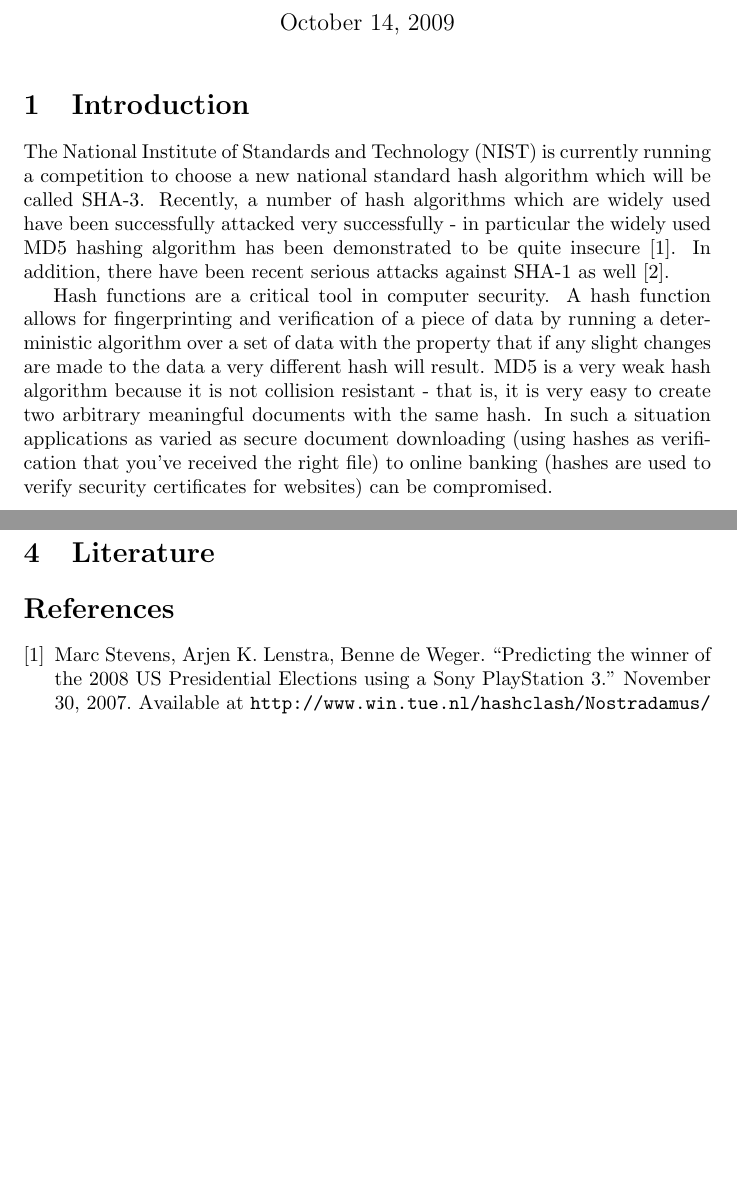
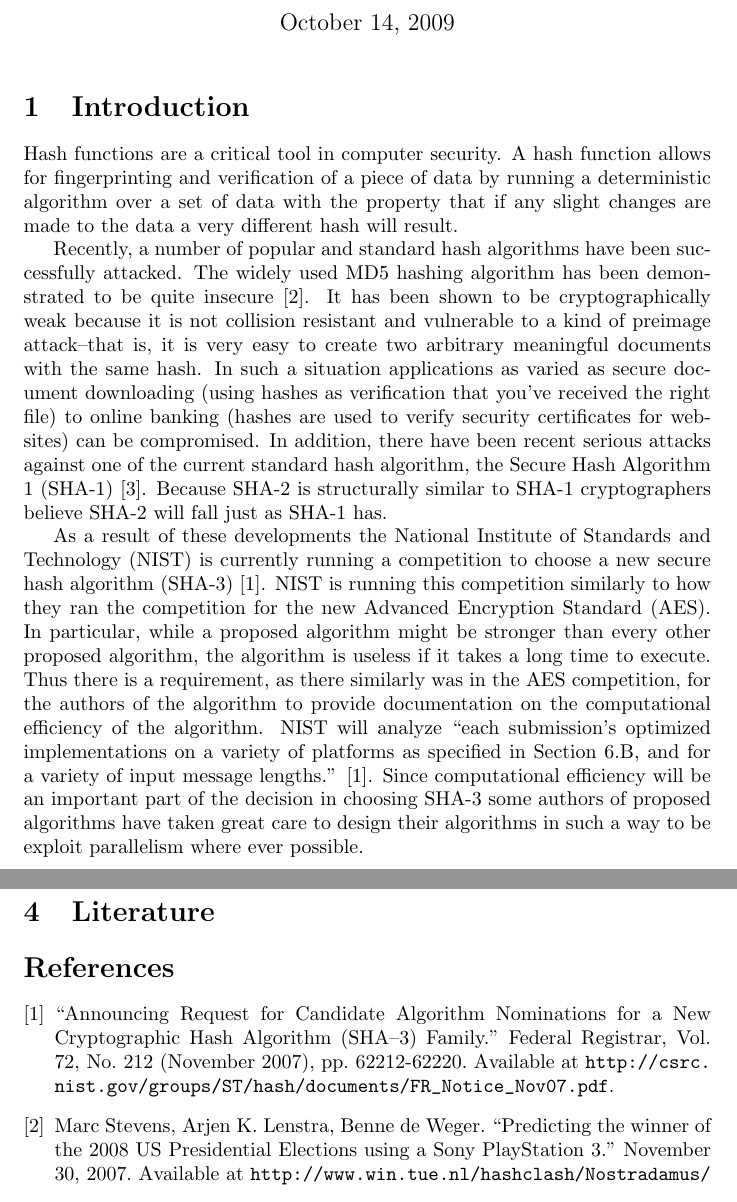
Before and after one commit to dxoigmn/ENGS116Proj, a LaTeX document (ProjectProposal.tex): two parts of pages 1 and 2 of 2, joined at a grey line, cut so that both start at the same text, the shorter picture padded with empty space. Compiled offline with pdfLaTeX.

Commit message:
Refocus introduction.

```diff
--- a/ProjectProposal.tex
+++ b/ProjectProposal.tex
@@ -11,17 +11,25 @@
 \maketitle
 
 \section{Introduction}
-The National Institute of Standards and Technology (NIST) is currently running a competition to choose a new national standard hash algorithm which will be called SHA-3.
-Recently, a number of hash algorithms which are widely used have been successfully attacked very successfully - in particular the widely used MD5 hashing algorithm has been demonstrated to be quite insecure \cite{Nostradamus}.
-In addition, there have been recent serious attacks against SHA-1 as well \cite{Sha1Collisions}.
-
 Hash functions are a critical tool in computer security.
 A hash function allows for fingerprinting and verification of a piece of data by running a deterministic algorithm over a set of data with the property that if any slight changes are made to the data a very different hash will result.
-MD5 is a very weak hash algorithm because it is not collision resistant - that is, it is very easy to create two arbitrary meaningful documents with the same hash.
+
+Recently, a number of popular and standard hash algorithms have been successfully attacked.
+The widely used MD5 hashing algorithm has been demonstrated to be quite insecure \cite{Nostradamus}.
+It has been shown to be cryptographically weak because it is not collision resistant and vulnerable to a kind of preimage attack--that is, it is very easy to create two arbitrary meaningful documents with the same hash.
 In such a situation applications as varied as secure document downloading (using hashes as verification that you've received the right file) to online banking (hashes are used to verify security certificates for websites) can be compromised.
+In addition, there have been recent serious attacks against one of the current standard hash algorithm, the Secure Hash Algorithm 1 (SHA-1) \cite{Sha1Collisions}.
+Because SHA-2 is structurally similar to SHA-1 cryptographers believe SHA-2 will fall just as SHA-1 has.
 
+As a result of these developments the National Institute of Standards and Technology (NIST) is currently running a competition to choose a new secure hash algorithm (SHA-3) \cite{Sha3Request}.
+NIST is running this competition similarly to how they ran the competition for the new Advanced Encryption Standard (AES).
+In particular, while a proposed algorithm might be stronger than every other proposed algorithm, the algorithm is useless if it takes a long time to execute.
+Thus there is a requirement, as there similarly was in the AES competition, for the authors of the algorithm to provide documentation on the computational efficiency of the algorithm.
+NIST will analyze ``each submission’s optimized implementations on a variety of platforms as specified in Section 6.B, and for a variety of input message lengths.'' \cite{Sha3Request}.
+Since computational efficiency will be an important part of the decision in choosing SHA-3 some authors of proposed algorithms have taken great care to design their algorithms in such a way to be exploit parallelism where ever possible.
 
 \section{Approach}
+
 We are planning to choose a number of hash functions.
 Including at least one NIST competitor, implement them in OpenCL and see what kind of speedup we van get by using general purpose graphics hardware programming.
 We will be using a Mac Pro with an ATI Radeon HD 4870 for testing, as well as other machines.
@@ -38,6 +46,7 @@ We will be using a Mac Pro with an ATI Radeon HD 4870 for testing, as well as ot
 \section{Literature}
 
 \begin{thebibliography}{9}
+  \bibitem{Sha3Request} ``Announcing Request for Candidate Algorithm Nominations for a New Cryptographic Hash Algorithm (SHA–3) Family.'' Federal Registrar, Vol. 72, No. 212 (November 2007), pp. 62212-62220. Available at \url{http://csrc.nist.gov/groups/ST/hash/documents/FR_Notice_Nov07.pdf}.
   \bibitem{Nostradamus} Marc Stevens, Arjen K. Lenstra, Benne de Weger. ``Predicting the winner of the 2008 US Presidential Elections using a Sony PlayStation 3.'' November 30, 2007. Available at \url{http://www.win.tue.nl/hashclash/Nostradamus/}
   \bibitem{Sha1Collisions} Xaoyun Wang, Yiqun Lisa Yin, Hongbo Yu. ``Finding Collisions in the Full SHA-1.'' Lecture Notes in Computer Science, Vol. 3621 (November 2005), pp. 17-36
   \bibitem{Sha3Zoo} ``The SHA-3 Zoo.'' Available at \url{http://ehash.iaik.tugraz.at/wiki/The_SHA-3_Zoo}
```
